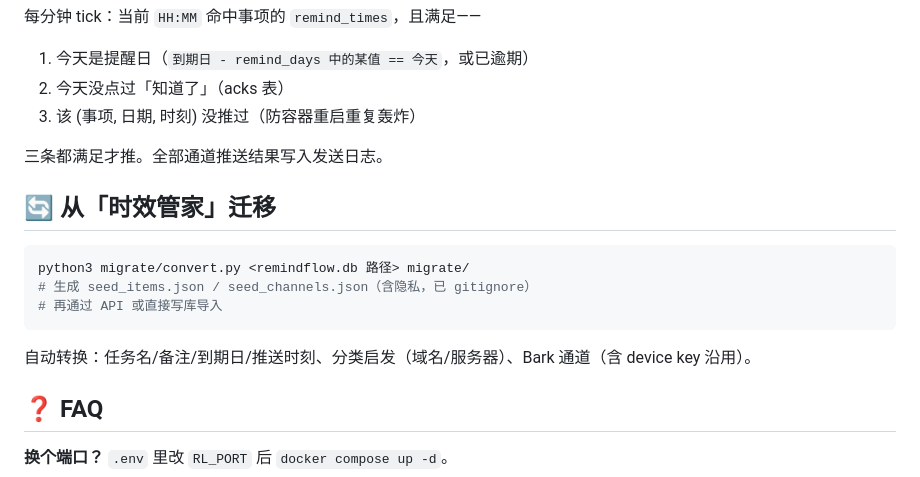
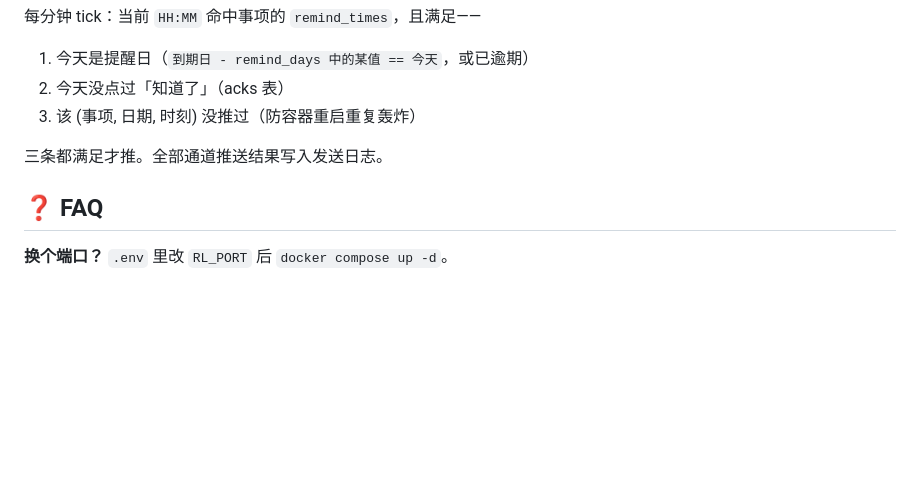
Before and after one commit to iceover1/remind-lite, a Markdown page: README.md, the part around the change. Drawn GitHub-style; blank space fills up the shorter version.

Commit message:
README：移除数据迁移章节

````diff
--- a/README.md
+++ b/README.md
@@ -184,16 +184,6 @@ curl -X POST "$B/api/v1/items/3/test-push" -H "Authorization: Bearer $T"
 
 三条都满足才推。全部通道推送结果写入发送日志。
 
-## 🔄 从「时效管家」迁移
-
-```bash
-python3 migrate/convert.py <remindflow.db 路径> migrate/
-# 生成 seed_items.json / seed_channels.json（含隐私，已 gitignore）
-# 再通过 API 或直接写库导入
-```
-
-自动转换：任务名/备注/到期日/推送时刻、分类启发（域名/服务器）、Bark 通道（含 device key 沿用）。
-
 ## ❓ FAQ
 
 **换个端口？** `.env` 里改 `RL_PORT` 后 `docker compose up -d`。
````
